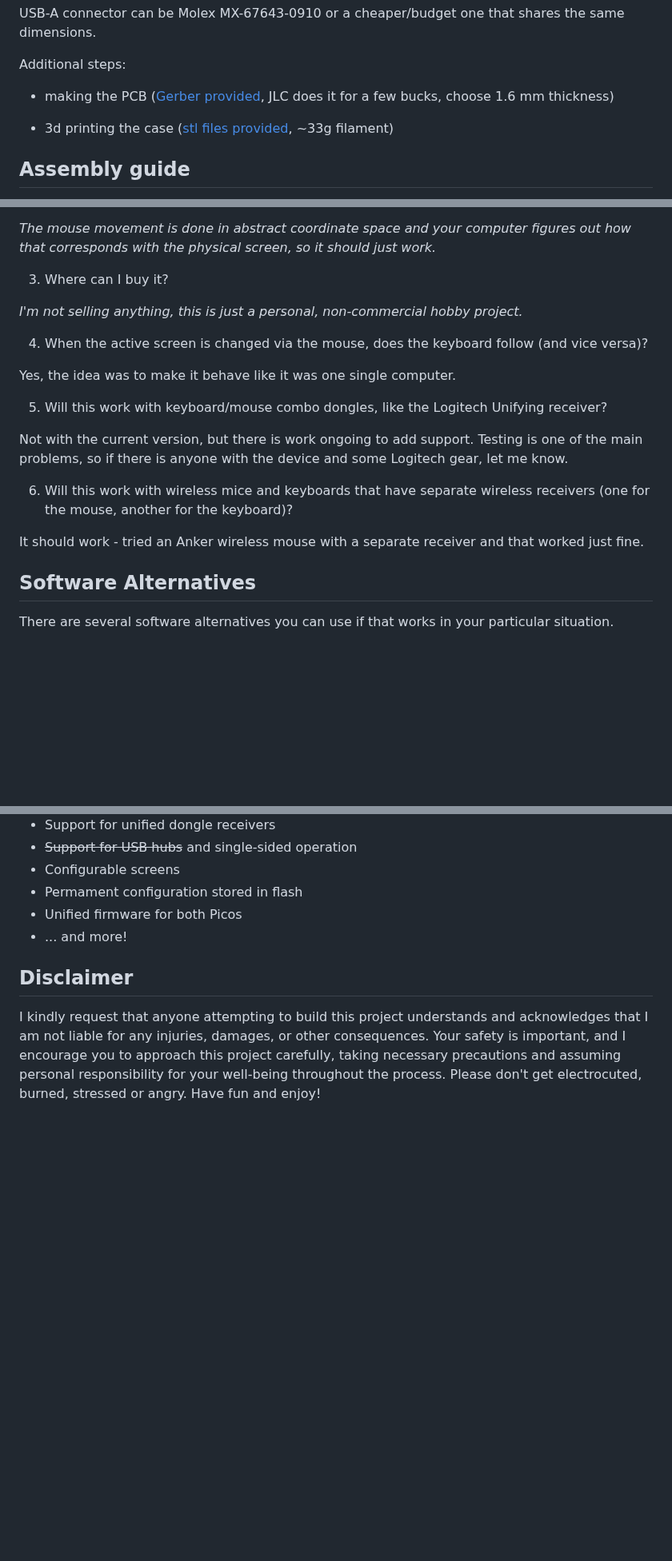
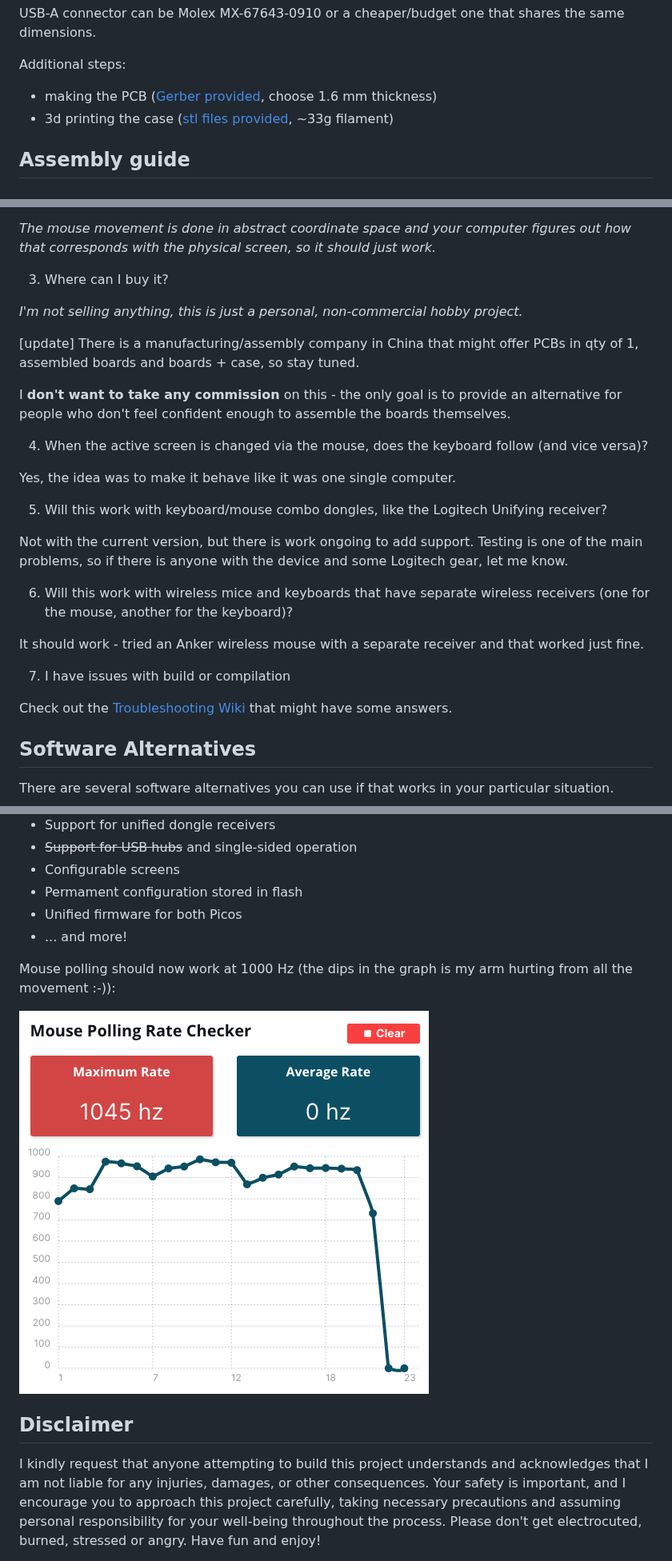
Before and after one commit to hrvach/deskhop, a Markdown page: README.md, 3 parts joined by grey strips. Shown at 80% size. GitHub-like rendering; pictures changed too: img/polling_rate.png (added); blank space fills up the shorter version.

```diff
--- a/README.md
+++ b/README.md
@@ -140,8 +140,7 @@ USB-A connector can be Molex MX-67643-0910 or a cheaper/budget one that shares t
 
 Additional steps:
 
- - making the PCB ([Gerber provided](pcb/), JLC does it for a few bucks, choose 1.6 mm thickness)
-
+ - making the PCB ([Gerber provided](pcb/), choose 1.6 mm thickness)
  - 3d printing the case ([stl files provided](case/), ~33g filament)
 
 ## Assembly guide
@@ -166,6 +165,10 @@ The standard process to do that is using isopropyl alcohol and an old toothbrush
 
 *I'm not selling anything, this is just a personal, non-commercial hobby project.*
 
+[update] There is a manufacturing/assembly company in China that might offer PCBs in qty of 1, assembled boards and boards + case, so stay tuned.
+
+I **don't want to take any commission** on this - the only goal is to provide an alternative for people who don't feel confident enough to assemble the boards themselves.
+
 4. When the active screen is changed via the mouse, does the keyboard follow (and vice versa)?
 
 Yes, the idea was to make it behave like it was one single computer.
@@ -177,6 +180,10 @@ Not with the current version, but there is work ongoing to add support. Testing
 6. Will this work with wireless mice and keyboards that have separate wireless receivers (one for the mouse, another for the keyboard)?
 
 It should work - tried an Anker wireless mouse with a separate receiver and that worked just fine.
+
+7. I have issues with build or compilation
+
+Check out the [Troubleshooting Wiki](https://github.com/hrvach/deskhop/wiki/Troubleshooting) that might have some answers.
 
 ## Software Alternatives
 
@@ -210,6 +219,10 @@ Planned features:
 - Unified firmware for both Picos
 - ... and more!
 
+Mouse polling should now work at 1000 Hz (the dips in the graph is my arm hurting from all the movement :-)):
+
+![Mouse polling rate](img/polling_rate.png)
+
 ## Disclaimer
 
 I kindly request that anyone attempting to build this project understands and acknowledges that I am not liable for any injuries, damages, or other consequences. Your safety is important, and I encourage you to approach this project carefully, taking necessary precautions and assuming personal responsibility for your well-being throughout the process. Please don't get electrocuted, burned, stressed or angry. Have fun and enjoy!
```
Also changed, not shown: other parts of README.md (+3 -1 lines), 5 other files.
